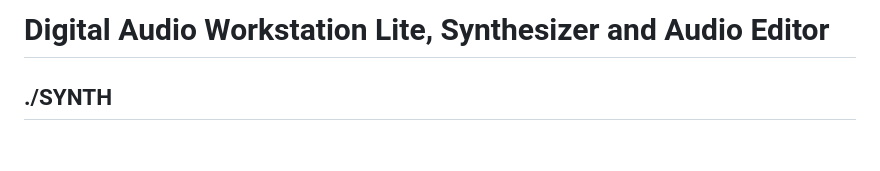
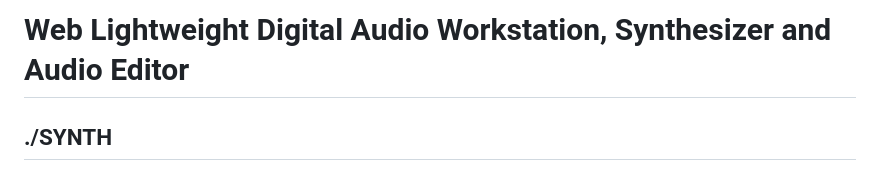
Before and after one commit to xetsue/synth, a Markdown page: README.md, the part around the change. GitHub-like rendering; blank space fills up the shorter version.

```diff
--- a/README.md
+++ b/README.md
@@ -1,4 +1,4 @@
-# Digital Audio Workstation Lite, Synthesizer and Audio Editor
+# Web Lightweight Digital Audio Workstation, Synthesizer and Audio Editor
 
 ## ./SYNTH
 Primary feature: Audio synthesizer oscilloscope inspired test in browser without using any audio file or third party softwares.
```
